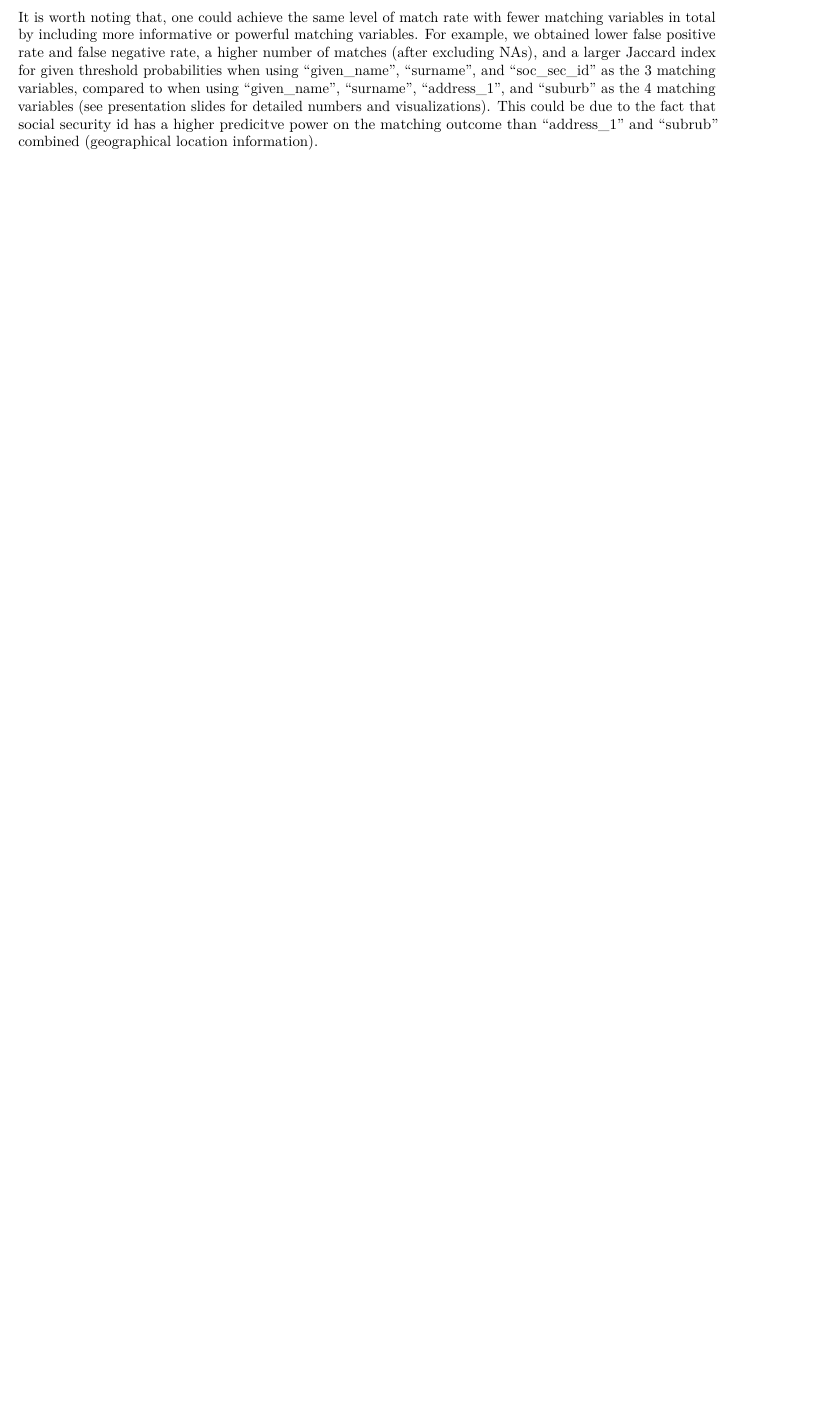
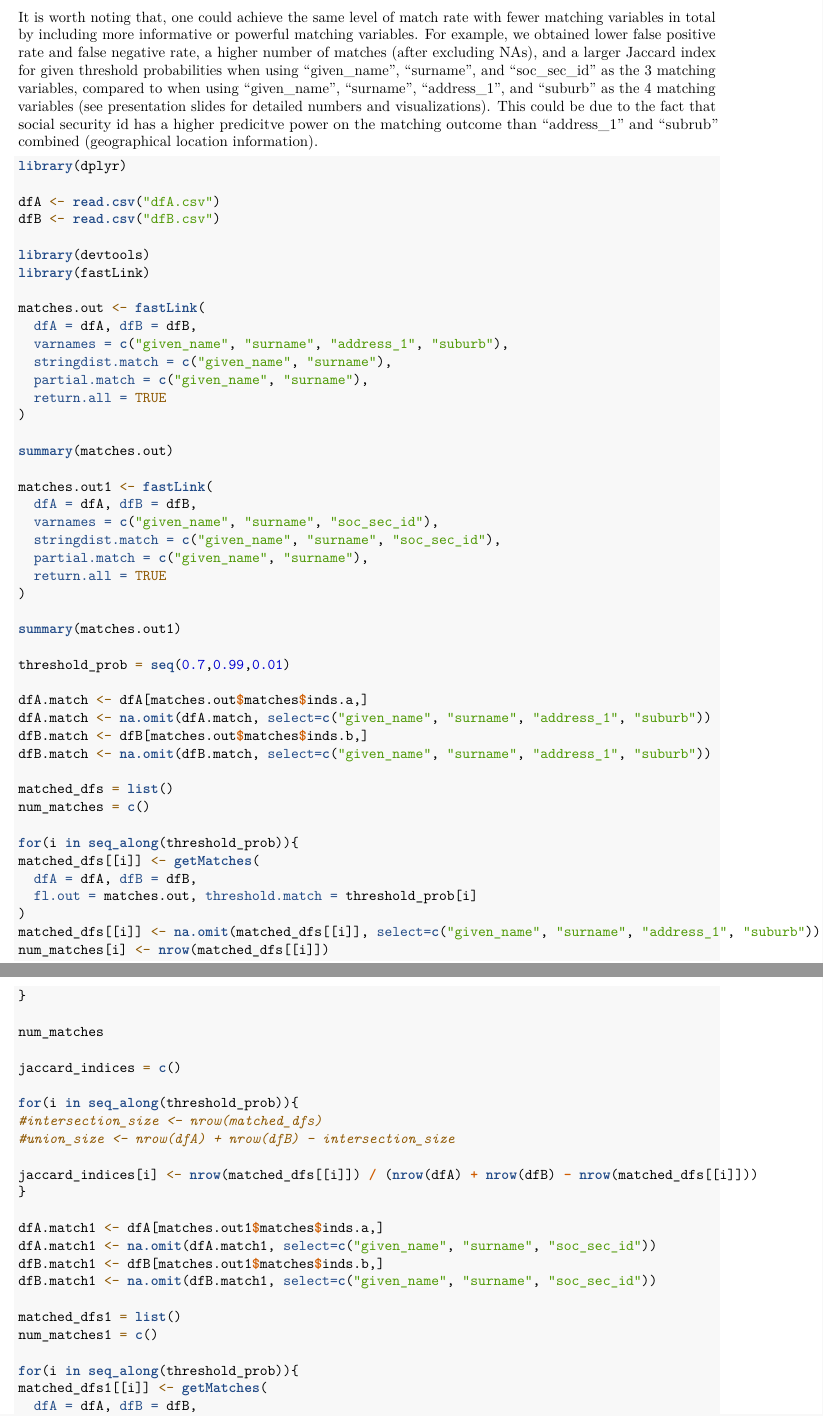
Before and after one commit to ShimizuYukii/Entity-Resolution, an R Markdown document (Fastlink.Rmd): part of page 5 of 5 before the commit and two parts of pages 5 and 6 of 8 after it, the two joined at a grey line, cut so that both start at the same text, the shorter picture padded with empty space. Rendered offline with R 4.5, knitr and Pandoc, then LaTeX, with nearby package versions; some code elsewhere in the file could not run offline.

Commit message:
added implementation code

````diff
--- a/Fastlink.Rmd
+++ b/Fastlink.Rmd
@@ -173,3 +173,73 @@
 
 It is worth noting that, one could achieve the same level of match rate with fewer matching variables in total by including more informative or powerful matching variables. For example, we obtained lower false positive rate and false negative rate, a higher number of matches (after excluding NAs), and a larger Jaccard index for given threshold probabilities when using "given_name", "surname", and "soc_sec_id" as the 3 matching variables, compared to when using "given_name", "surname", "address_1", and "suburb" as the 4 matching variables (see presentation slides for detailed numbers and visualizations). This could be due to the fact that social security id has a higher predicitve power on the matching outcome than "address_1" and "subrub" combined (geographical location information).
 
+```{r, eval=FALSE}
+library(dplyr)
+
+dfA <- read.csv("dfA.csv")
+dfB <- read.csv("dfB.csv")
+
+library(devtools)
+library(fastLink)
+
+matches.out <- fastLink(
+  dfA = dfA, dfB = dfB,
+  varnames = c("given_name", "surname", "address_1", "suburb"),
+  stringdist.match = c("given_name", "surname"),
+  partial.match = c("given_name", "surname"),
+  return.all = TRUE
+)
+
+summary(matches.out)
+
+matches.out1 <- fastLink(
+  dfA = dfA, dfB = dfB,
+  varnames = c("given_name", "surname", "soc_sec_id"),
+  stringdist.match = c("given_name", "surname", "soc_sec_id"),
+  partial.match = c("given_name", "surname"),
+  return.all = TRUE
+)
+
+summary(matches.out1)
+
+threshold_prob = seq(0.7,0.99,0.01)
+
+dfA.match <- dfA[matches.out$matches$inds.a,]
+dfA.match <- na.omit(dfA.match, select=c("given_name", "surname", "address_1", "suburb"))
+dfB.match <- dfB[matches.out$matches$inds.b,]
+dfB.match <- na.omit(dfB.match, select=c("given_name", "surname", "address_1", "suburb"))
+
+matched_dfs = list()
+num_matches = c()
+
+for(i in seq_along(threshold_prob)){
+matched_dfs[[i]] <- getMatches(
+  dfA = dfA, dfB = dfB,
+  fl.out = matches.out, threshold.match = threshold_prob[i]
+)
+matched_dfs[[i]] <- na.omit(matched_dfs[[i]], select=c("given_name", "surname", "address_1", "suburb"))
+num_matches[i] <- nrow(matched_dfs[[i]])
+}
+
+num_matches
+
+jaccard_indices = c()
+
+for(i in seq_along(threshold_prob)){
+#intersection_size <- nrow(matched_dfs)
+#union_size <- nrow(dfA) + nrow(dfB) - intersection_size
+
+jaccard_indices[i] <- nrow(matched_dfs[[i]]) / (nrow(dfA) + nrow(dfB) - nrow(matched_dfs[[i]]))
+}
+
+dfA.match1 <- dfA[matches.out1$matches$inds.a,]
+dfA.match1 <- na.omit(dfA.match1, select=c("given_name", "surname", "soc_sec_id"))
+dfB.match1 <- dfB[matches.out1$matches$inds.b,]
+dfB.match1 <- na.omit(dfB.match1, select=c("given_name", "surname", "soc_sec_id"))
+
+matched_dfs1 = list()
+num_matches1 = c()
+
+for(i in seq_along(threshold_prob)){
+matched_dfs1[[i]] <- getMatches(
+  dfA = dfA, dfB = dfB,
````
Also changed, not shown: Fastlink.Rmd (55 more changed lines).
